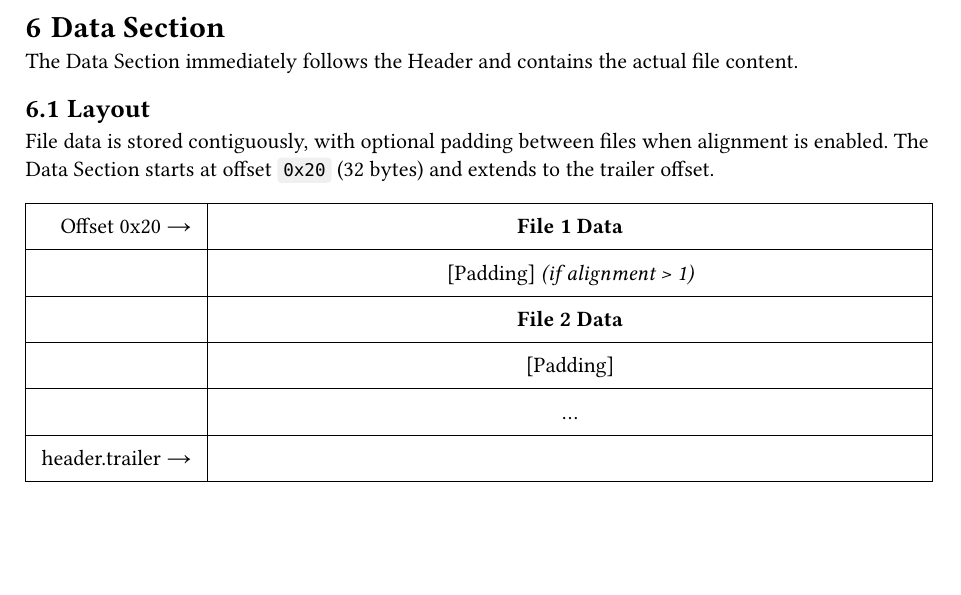
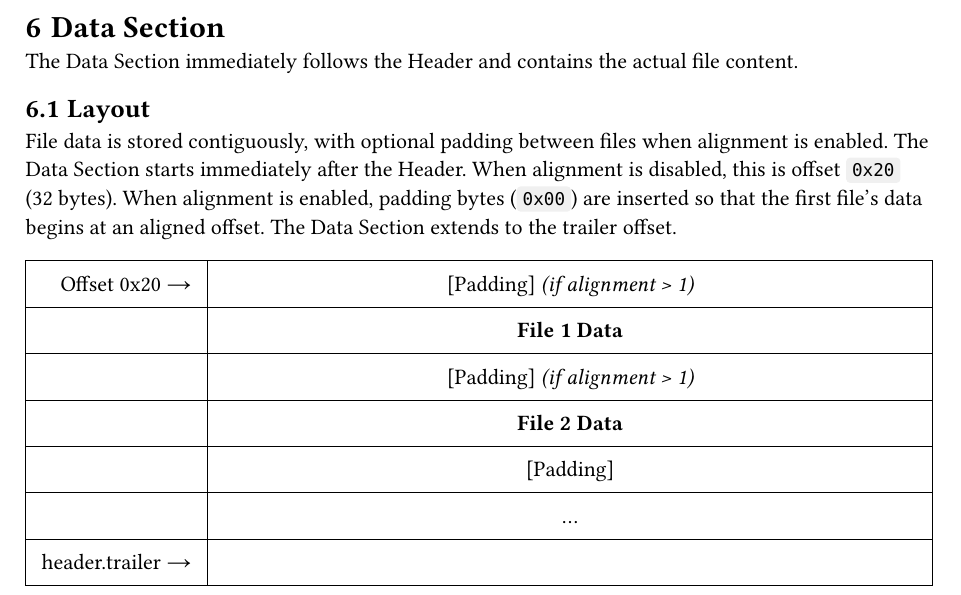
Before and after one commit to bbqsrc/box, a Typst document (SPEC.typ): part of page 7 of 21, cut so that both start at the same text, the shorter picture padded with empty space. Compiled offline with Typst 0.15; a missing font is replaced by an installed copy or a similar font.

Commit message:
Fix spec

```diff
--- a/SPEC.typ
+++ b/SPEC.typ
@@ -306,7 +306,7 @@ The Data Section immediately follows the Header and contains the actual file con
 
 == Layout <sec:data-layout>
 
-File data is stored contiguously, with optional padding between files when alignment is enabled. The Data Section starts at offset `0x20` (32 bytes) and extends to the trailer offset.
+File data is stored contiguously, with optional padding between files when alignment is enabled. The Data Section starts immediately after the Header. When alignment is disabled, this is offset `0x20` (32 bytes). When alignment is enabled, padding bytes (`0x00`) are inserted so that the first file's data begins at an aligned offset. The Data Section extends to the trailer offset.
 
 #figure(
   table(
@@ -314,7 +314,8 @@ File data is stored contiguously, with optional padding between files when align
     align: (right, center),
     stroke: 0.5pt,
     inset: 8pt,
-    [Offset 0x20 →], [*File 1 Data*],
+    [Offset 0x20 →], [\[Padding\] _(if alignment > 1)_],
+    [], [*File 1 Data*],
     [], [\[Padding\] _(if alignment > 1)_],
     [], [*File 2 Data*],
     [], [\[Padding\]],
```
